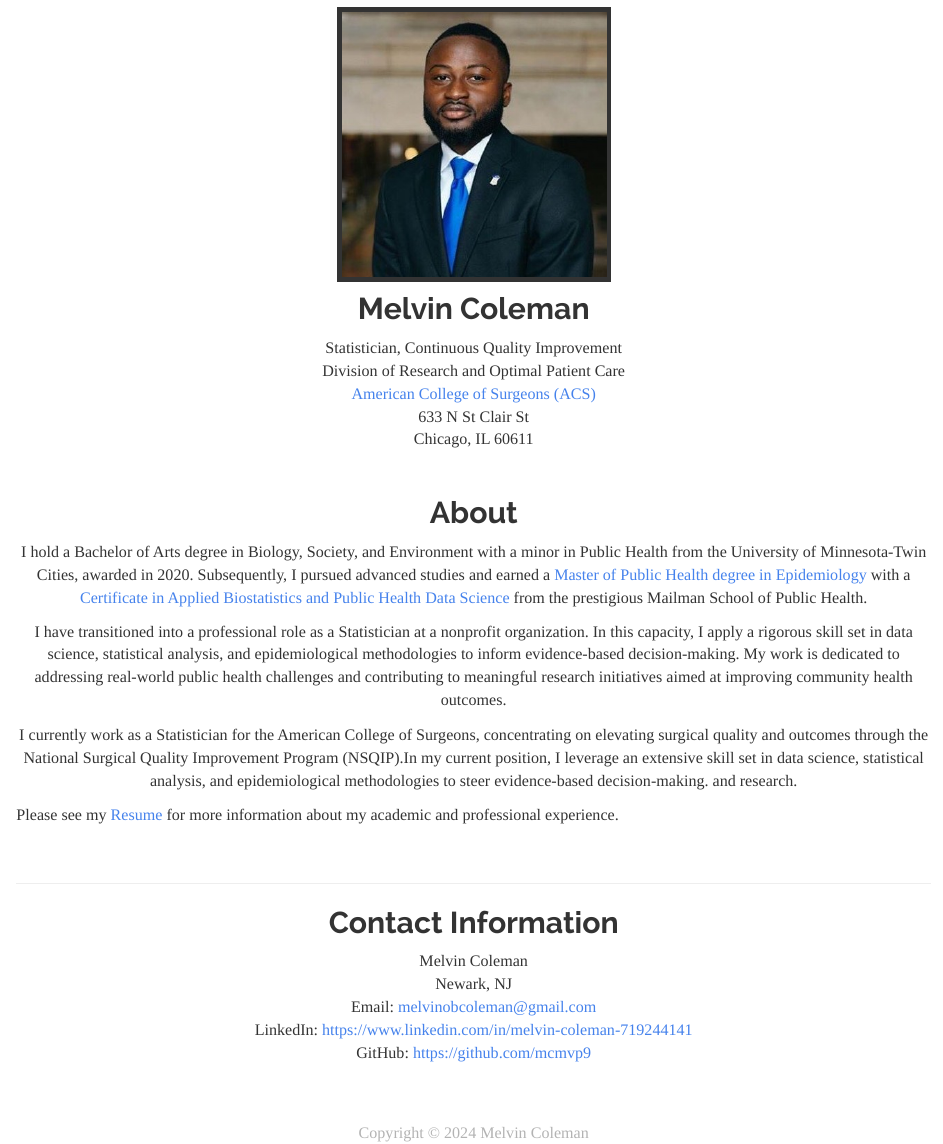
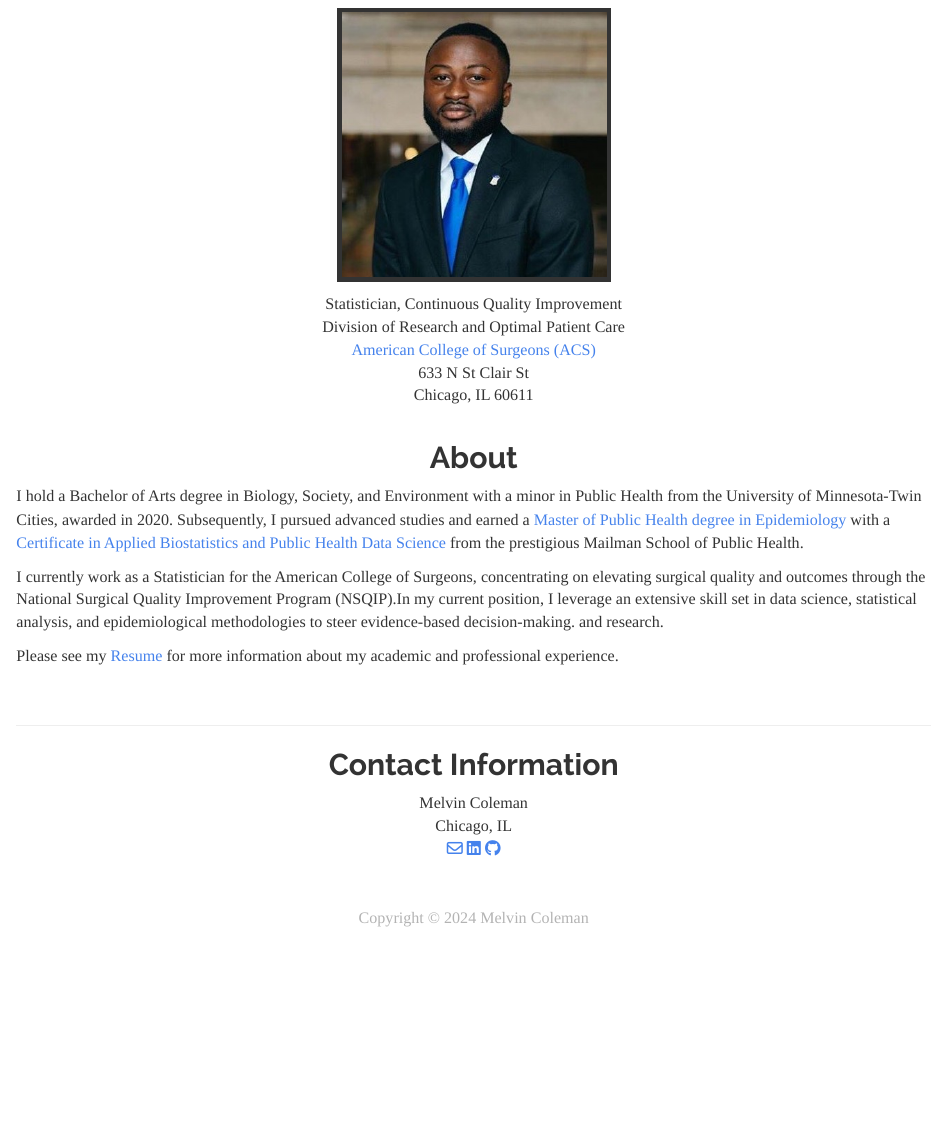
Before and after one commit to mcmvp9/mcmvp9.github.io, an R Markdown document (index.Rmd): the page in a window 1100 px wide, from 70 px down before the commit and from 100 px down after it, so that both start at the same text. Rendered offline with R 4.5, knitr and Pandoc, with nearby package versions.

Commit message:
formatting updates

````diff
--- a/index.Rmd
+++ b/index.Rmd
@@ -1,47 +1,67 @@
 ---
-title: ""
-output: html_document
+title: <!-- Melvin Coleman -->
+output:
+  html_document:
+    self_contained: false
 ---
+
+```{css echo=FALSE}
+
+.word-container {
+    display: flex;
+    justify-content: space-between;
+}
+
+.word-block {
+    background-color: lightgray;
+    padding: 10px;
+    margin: 5px;
+    border-radius: 5px;
+}
+```
+
 <style>
 body {
   background-color: transparent;
 }
+
 </style>
-
 <center>
 <img src="images/me.jpeg" style="width:30%; border:5px solid">
 
-## Melvin Coleman <br>
+
 Statistician, Continuous Quality Improvement <br>
 Division of Research and Optimal Patient Care <br>
 [American College of Surgeons (ACS)](https://www.facs.org/quality-programs/?page=1) <br>
 633 N St Clair St <br>
 Chicago, IL 60611
-
+</center>
 </b>
 <br>
 
+<center>
 ## About
+</center>
 
 <p align="left" style="color:black;">
 
 I hold a Bachelor of Arts degree in Biology, Society, and Environment with a minor in Public Health from the University of Minnesota-Twin Cities, awarded in 2020. Subsequently, I pursued advanced studies and earned a [Master of Public Health degree in Epidemiology](https://www.publichealth.columbia.edu/academics/degrees/master-public-health/columbia-mph/mph-epidemiology) with a [Certificate in Applied Biostatistics and Public Health Data Science](https://www.publichealth.columbia.edu/academics/degrees/master-public-health/certificates/applied-biostatistics-and-public-health-data-science) from the prestigious Mailman School of Public Health.
 
-I have transitioned into a professional role as a Statistician at a nonprofit organization. In this capacity, I apply a rigorous skill set in data science, statistical analysis, and epidemiological methodologies to inform evidence-based decision-making. My work is dedicated to addressing real-world public health challenges and contributing to meaningful research initiatives aimed at improving community health outcomes.
+I currently work as a Statistician for the American College of Surgeons, concentrating on elevating surgical quality and outcomes through the National Surgical Quality Improvement Program (NSQIP).In my current position, I leverage an extensive skill set in data science, statistical analysis, and epidemiological methodologies to steer evidence-based decision-making. and research.</span>
 
-I currently work as a Statistician for the American College of Surgeons, concentrating on elevating surgical quality and outcomes through the National Surgical Quality Improvement Program (NSQIP).In my current position, I leverage an extensive skill set in data science, statistical analysis, and epidemiological methodologies to steer evidence-based decision-making. and research.
+</p>
 
 </p>
 <p align="left"> Please see my [Resume](documents/Coleman, Melvin (Technical Resume).pdf) for more information about my academic and professional experience.</p>
 
 <br><hr>
 
-## Contact Information
+<center>
+<h2>Contact Information</h2>
+
 Melvin Coleman <br>
-Newark, NJ <br>
-Email: [melvinobcoleman@gmail.com](mailto:mbc2178@cumc.columbia.edu) <br>
-LinkedIn: [https://www.linkedin.com/in/melvin-coleman-719244141](https://www.linkedin.com/in/melvin-coleman-719244141) <br>
-GitHub: [https://github.com/mcmvp9](https://github.com/mcmvp9)
-
+Chicago, IL <br>
+ <a href="mailto:melvinobcoleman@gmail.com"><i class="far fa-envelope"></i></a>
+ <a href="https://www.linkedin.com/in/melvin-coleman-719244141" target="_blank"><i class="fab fa-linkedin"></i></a> <a href="https://github.com/mcmvp9" target="_blank"><i class="fab fa-github"></i> </a>
 </center>
 </body>
````
Also changed, not shown: index.html.
